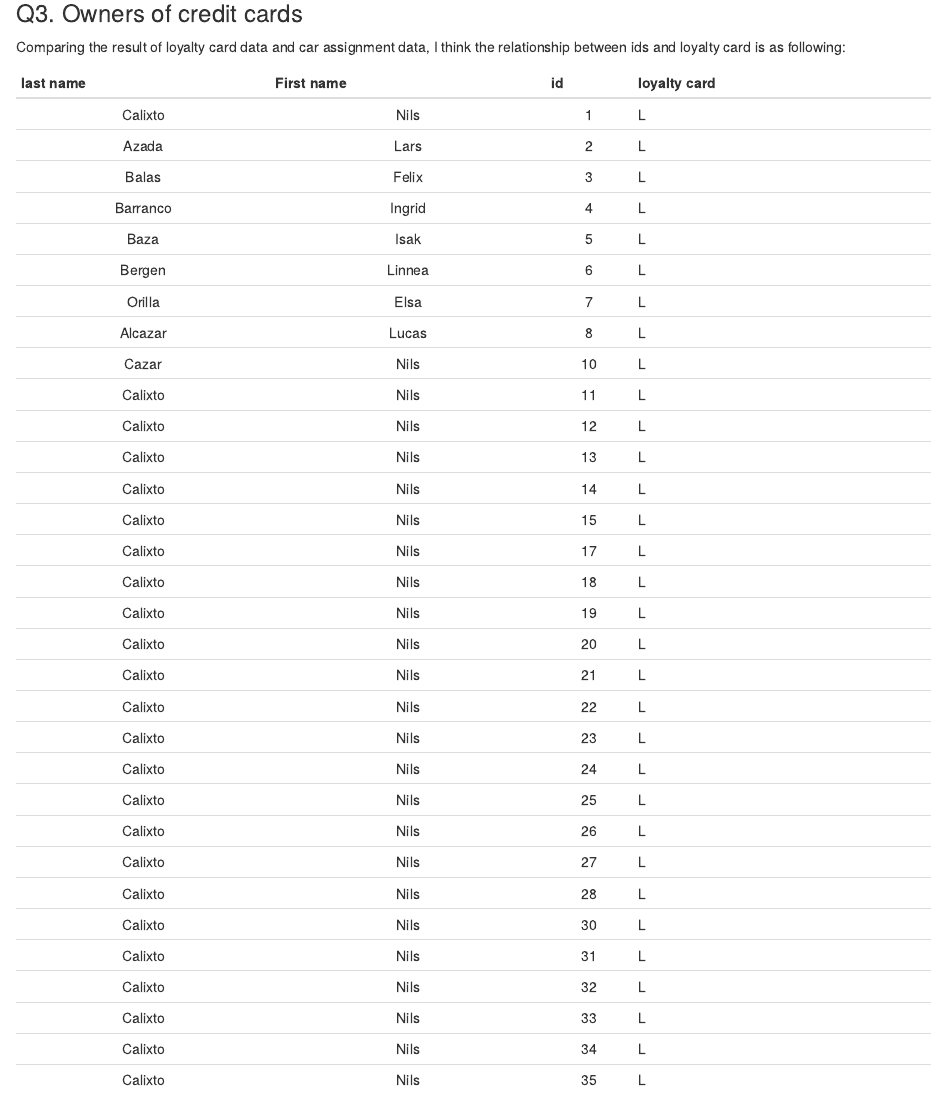
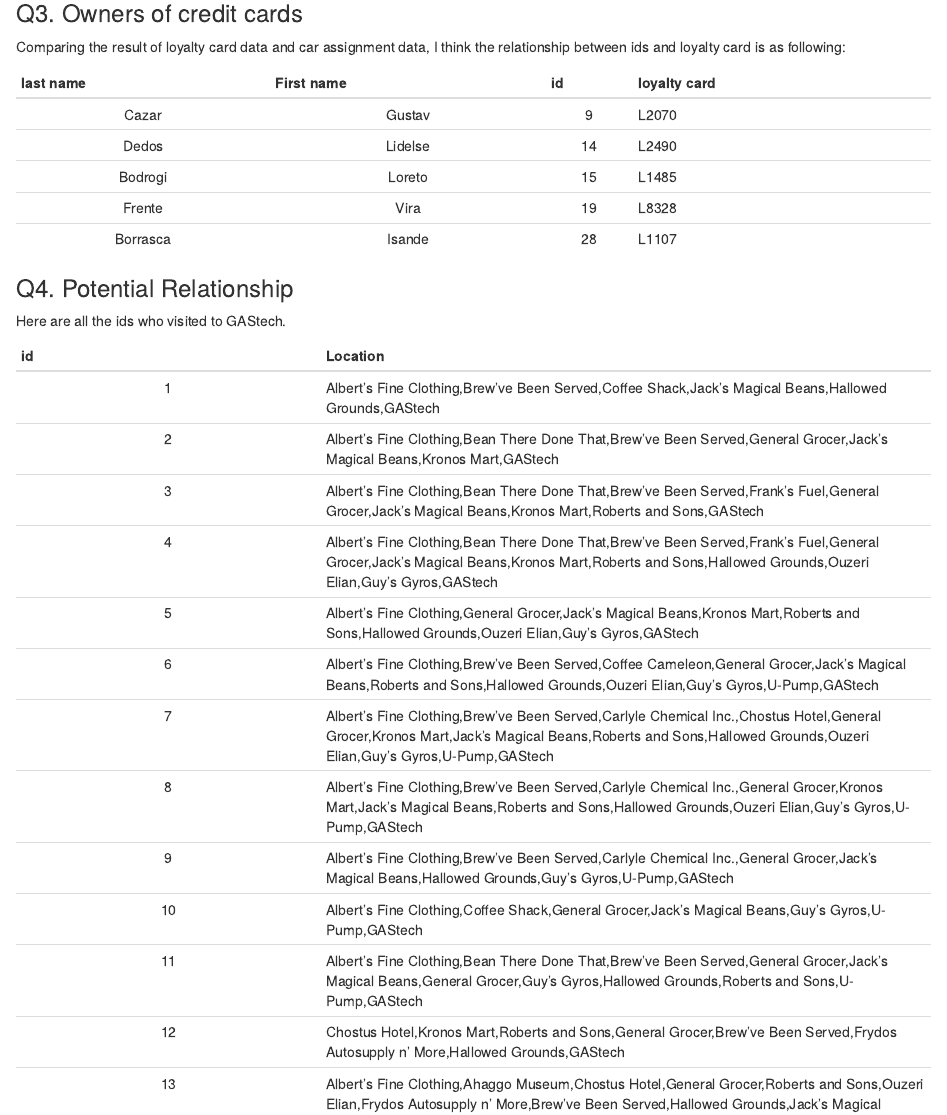
Before and after one commit to PeirongLIN/DataViz_blog, an R Markdown document (_posts/2021-07-13-assignment/assignment.Rmd): the page in a window 1100 px wide, from 8920 px down. Rendered offline with R 4.5, knitr and Pandoc, with nearby package versions; drawn as R Markdown's standard HTML page in place of the format the file asks for; some code elsewhere in the file could not run offline.

Commit message:
7th commit

```diff
--- a/_posts/2021-07-13-assignment/assignment.Rmd
+++ b/_posts/2021-07-13-assignment/assignment.Rmd
@@ -337,38 +337,12 @@ Comparing the result of loyalty card data and car assignment data, I think the r
 
 |last name |First name | id   | loyalty card   |
 |:-----:|:-----:|:-----:|:------------- |
-|   Calixto   | Nils| 1 | L |
-|   Azada   | Lars| 2 | L |
-|   Balas   | Felix| 3 | L |
-|   Barranco   | Ingrid| 4 | L |
-|   Baza   | Isak| 5 | L |
-|   Bergen   | Linnea| 6 | L |
-|   Orilla   | Elsa| 7 | L |
-|   Alcazar   | Lucas| 8 | L |
-|   Cazar   | Nils| 10 | L |
-|   Calixto   | Nils| 11 | L |
-|   Calixto   | Nils| 12 | L |
-|   Calixto   | Nils| 13 | L |
-|   Calixto   | Nils| 14 | L |
-|   Calixto   | Nils| 15 | L |
-|   Calixto   | Nils| 17 | L |
-|   Calixto   | Nils| 18 | L |
-|   Calixto   | Nils| 19 | L |
-|   Calixto   | Nils| 20 | L |
-|   Calixto   | Nils| 21 | L |
-|   Calixto   | Nils| 22 | L |
-|   Calixto   | Nils| 23 | L |
-|   Calixto   | Nils| 24 | L |
-|   Calixto   | Nils| 25 | L |
-|   Calixto   | Nils| 26 | L |
-|   Calixto   | Nils| 27 | L |
-|   Calixto   | Nils| 28 | L |
-|   Calixto   | Nils| 30 | L |
-|   Calixto   | Nils| 31 | L |
-|   Calixto   | Nils| 32 | L |
-|   Calixto   | Nils| 33 | L |
-|   Calixto   | Nils| 34 | L |
-|   Calixto   | Nils| 35 | L |
+|   Cazar   | Gustav| 9 | L2070 |
+|   Dedos   | Lidelse| 14 | L2490 |
+|   Bodrogi   | Loreto| 15 | L1485 |
+|   Frente   | Vira| 19 | L8328 |
+|   Borrasca   | Isande| 28 | L1107 |
+
 
 ### Q4. Potential Relationship
 
```
Also changed, not shown: _posts/2021-07-13-assignment/assignment.html, 3 other files.
